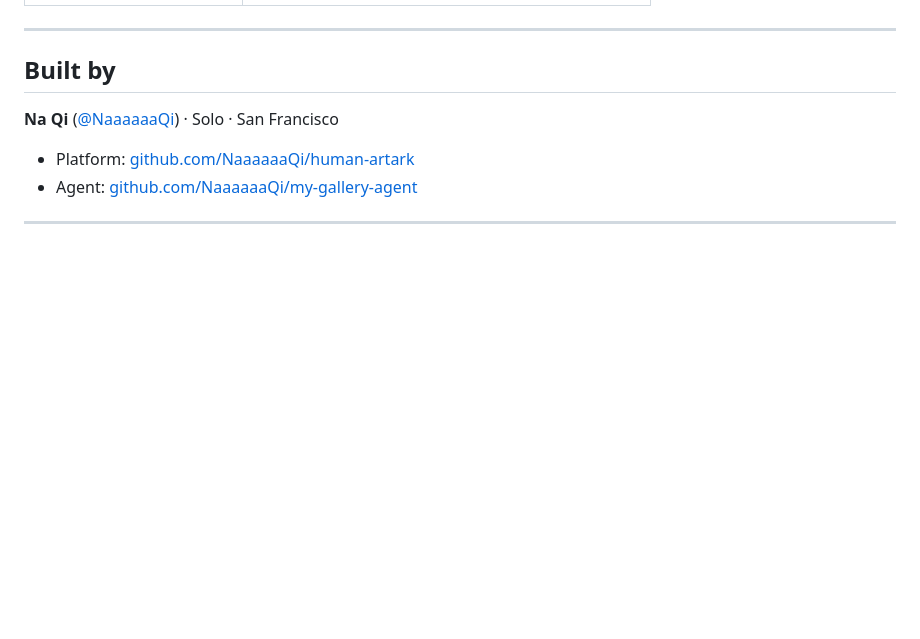
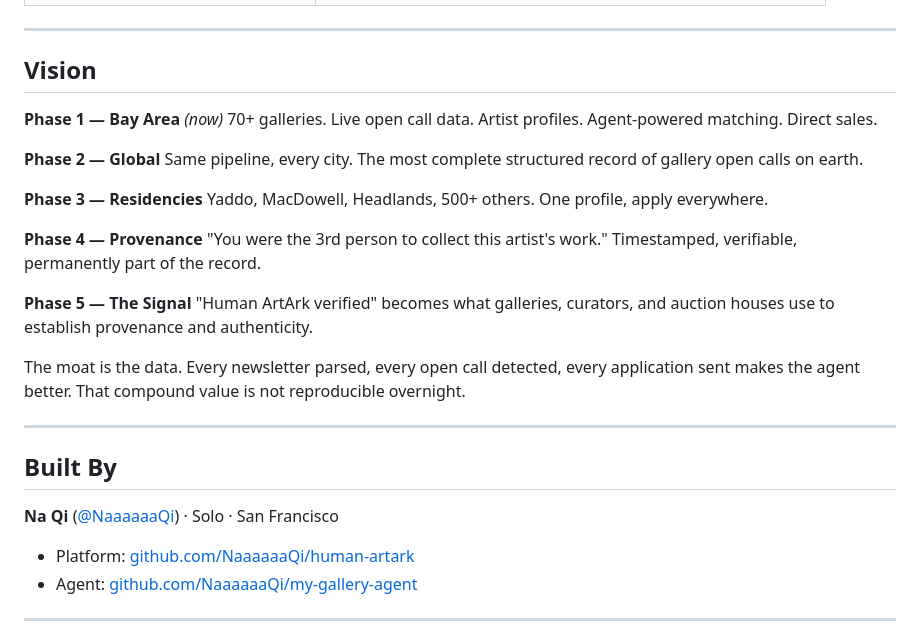
Before and after one commit to NaaaaaaQi/human-artark, a Markdown page: README.md, the part around one of its changes. Drawn GitHub-style; blank space fills up the shorter version.

```diff
--- a/README.md
+++ b/README.md
@@ -127,7 +141,23 @@ Artists list works on their profile. Collectors browse and inquire directly. The
 
 ---
 
-## Built by
+## Vision
+
+**Phase 1 — Bay Area** *(now)*  70+ galleries. Live open call data. Artist profiles. Agent-powered matching. Direct sales.
+
+**Phase 2 — Global**  Same pipeline, every city. The most complete structured record of gallery open calls on earth.
+
+**Phase 3 — Residencies**  Yaddo, MacDowell, Headlands, 500+ others. One profile, apply everywhere.
+
+**Phase 4 — Provenance**  "You were the 3rd person to collect this artist's work." Timestamped, verifiable, permanently part of the record.
+
+**Phase 5 — The Signal**  "Human ArtArk verified" becomes what galleries, curators, and auction houses use to establish provenance and authenticity.
+
+The moat is the data. Every newsletter parsed, every open call detected, every application sent makes the agent better. That compound value is not reproducible overnight.
+
+---
+
+## Built By
 
 **Na Qi** ([@NaaaaaaQi](https://github.com/NaaaaaaQi)) · Solo · San Francisco
 
```
Also changed, not shown: other parts of README.md (+79 -65 lines).
